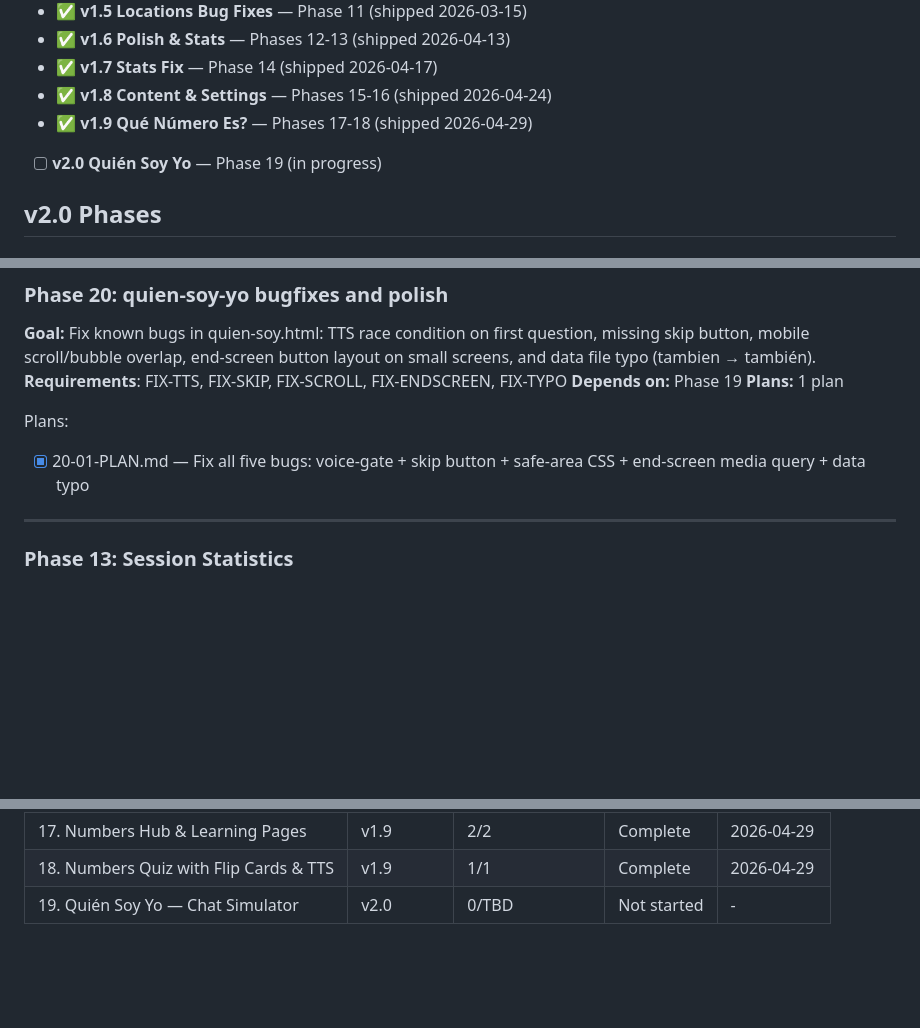
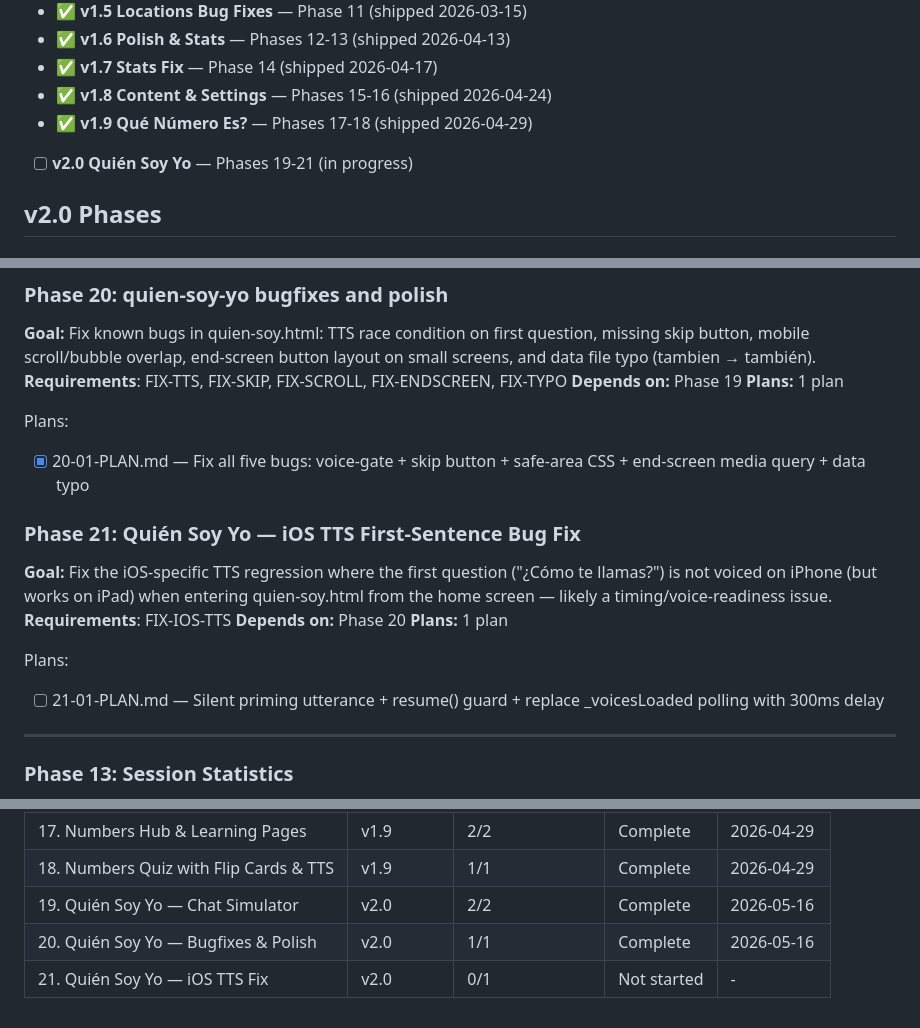
Before and after one commit to adriemel/tap-to-vocab, a Markdown page: .planning/ROADMAP.md, 3 parts joined by grey strips. Drawn GitHub-style; folded sections open; blank space fills up the shorter version.

Commit message:
docs(21): create phase plan for iOS TTS first-sentence fix
Silent priming utterance + resume() guard + replace voicesLoaded polling
with 300ms unconditional delay in quien-soy.html.

Co-Authored-By: Claude Sonnet 4.6 <noreply@anthropic.com>

```diff
--- a/.planning/ROADMAP.md
+++ b/.planning/ROADMAP.md
@@ -12,7 +12,7 @@
 - ✅ **v1.7 Stats Fix** — Phase 14 (shipped 2026-04-17)
 - ✅ **v1.8 Content & Settings** — Phases 15-16 (shipped 2026-04-24)
 - ✅ **v1.9 Qué Número Es?** — Phases 17-18 (shipped 2026-04-29)
-- [ ] **v2.0 Quién Soy Yo** — Phase 19 (in progress)
+- [ ] **v2.0 Quién Soy Yo** — Phases 19-21 (in progress)
 
 ## v2.0 Phases
 
@@ -59,6 +59,16 @@ Plans:
 
 Plans:
 - [x] 20-01-PLAN.md — Fix all five bugs: voice-gate + skip button + safe-area CSS + end-screen media query + data typo
+
+### Phase 21: Quién Soy Yo — iOS TTS First-Sentence Bug Fix
+
+**Goal:** Fix the iOS-specific TTS regression where the first question ("¿Cómo te llamas?") is not voiced on iPhone (but works on iPad) when entering quien-soy.html from the home screen — likely a timing/voice-readiness issue.
+**Requirements**: FIX-IOS-TTS
+**Depends on:** Phase 20
+**Plans:** 1 plan
+
+Plans:
+- [ ] 21-01-PLAN.md — Silent priming utterance + resume() guard + replace _voicesLoaded polling with 300ms delay
 
 ---
 
@@ -244,4 +254,6 @@ Full details: `.planning/milestones/v1.5-ROADMAP.md`
 | 16. Build Sentences Category Filter | v1.8 | 1/1 | Complete | 2026-04-24 |
 | 17. Numbers Hub & Learning Pages | v1.9 | 2/2 | Complete | 2026-04-29 |
 | 18. Numbers Quiz with Flip Cards & TTS | v1.9 | 1/1 | Complete | 2026-04-29 |
-| 19. Quién Soy Yo — Chat Simulator | v2.0 | 0/TBD | Not started | - |
+| 19. Quién Soy Yo — Chat Simulator | v2.0 | 2/2 | Complete | 2026-05-16 |
+| 20. Quién Soy Yo — Bugfixes & Polish | v2.0 | 1/1 | Complete | 2026-05-16 |
+| 21. Quién Soy Yo — iOS TTS Fix | v2.0 | 0/1 | Not started | - |
```
Also changed, not shown: 1 other file.
